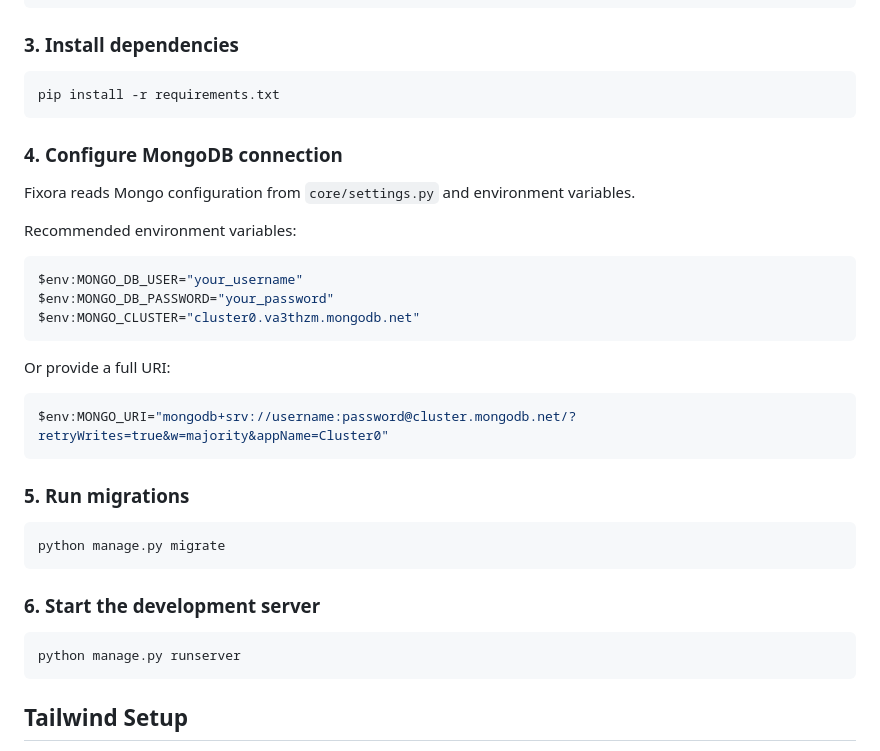
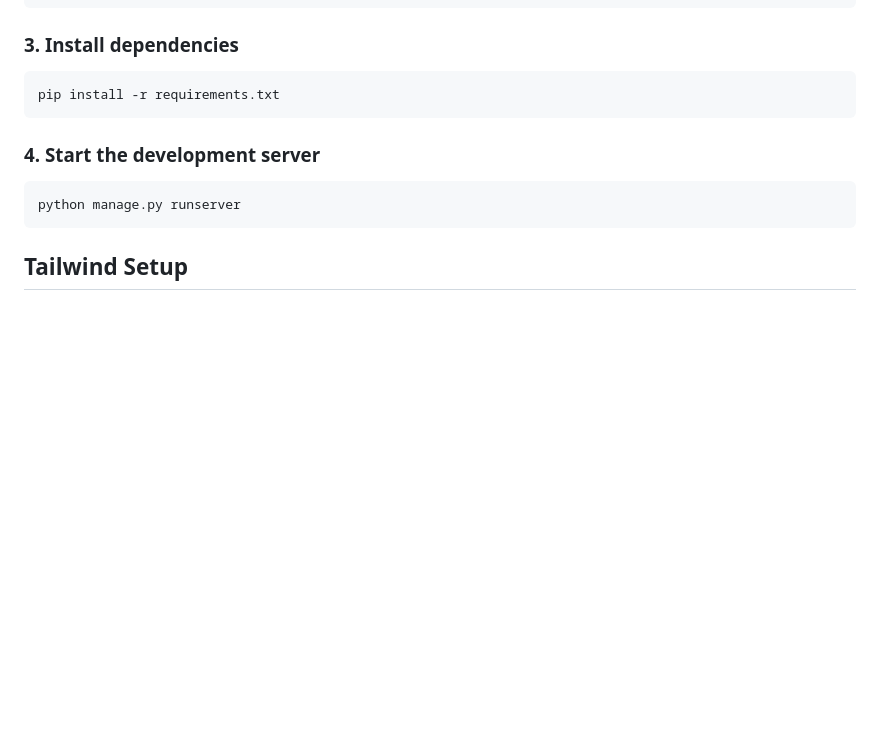
Before and after one commit to HimanshuP3002/Fixora, a Markdown page: README.md, the part around the change. Drawn GitHub-style; blank space fills up the shorter version.

Commit message:
Update README by removing MongoDB config details
Removed MongoDB configuration instructions and updated section numbering.

````diff
--- a/README.md
+++ b/README.md
@@ -145,31 +145,9 @@ python -m venv .env
 pip install -r requirements.txt
 ```
 
-### 4. Configure MongoDB connection
 
-Fixora reads Mongo configuration from `core/settings.py` and environment variables.
 
-Recommended environment variables:
-
-```powershell
-$env:MONGO_DB_USER="your_username"
-$env:MONGO_DB_PASSWORD="your_password"
-$env:MONGO_CLUSTER="cluster0.va3thzm.mongodb.net"
-```
-
-Or provide a full URI:
-
-```powershell
-$env:MONGO_URI="mongodb+srv://username:password@cluster.mongodb.net/?retryWrites=true&w=majority&appName=Cluster0"
-```
-
-### 5. Run migrations
-
-```bash
-python manage.py migrate
-```
-
-### 6. Start the development server
+### 4. Start the development server
 
 ```bash
 python manage.py runserver
````
